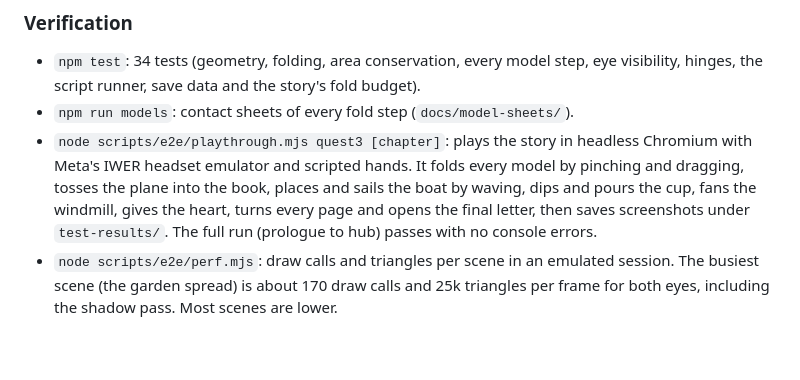
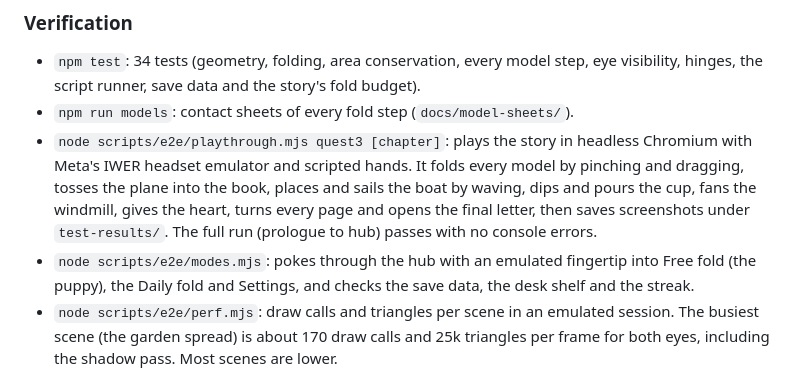
Before and after one commit to kadhim-alawi/meta-vr-hackathon, a Markdown page: README.md, the part around the change. Rendered like a GitHub page; blank space fills up the shorter version.

```diff
--- a/README.md
+++ b/README.md
@@ -142,6 +142,8 @@ jitter.
   tosses the plane into the book, places and sails the boat by waving, dips and pours the cup, fans
   the windmill, gives the heart, turns every page and opens the final letter, then saves screenshots
   under `test-results/`. The full run (prologue to hub) passes with no console errors.
+- `node scripts/e2e/modes.mjs`: pokes through the hub with an emulated fingertip into Free fold
+  (the puppy), the Daily fold and Settings, and checks the save data, the desk shelf and the streak.
 - `node scripts/e2e/perf.mjs`: draw calls and triangles per scene in an emulated session. The busiest
   scene (the garden spread) is about 170 draw calls and 25k triangles per frame for both eyes,
   including the shadow pass. Most scenes are lower.
```
Also changed, not shown: docs/model-sheets/cat.png, docs/model-sheets/tulip.png, docs/model-sheets/whale.png, 2 other files.
